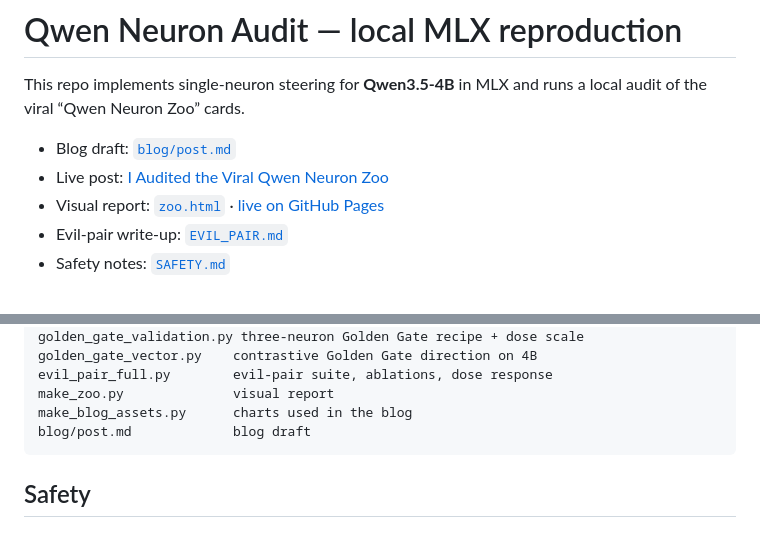
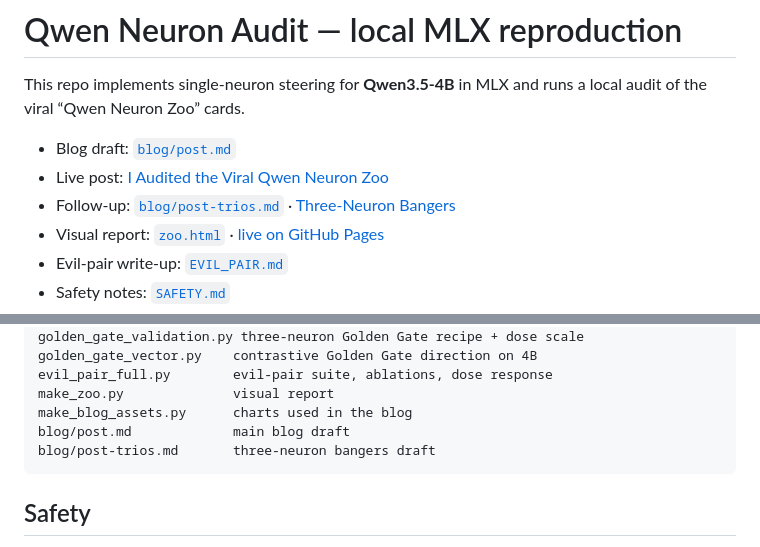
Before and after one commit to martinbowling/qwen-neuron-audit, a Markdown page: README.md, 2 parts joined by grey strips. GitHub-like rendering.

Commit message:
Link the trio follow-up

````diff
--- a/README.md
+++ b/README.md
@@ -5,6 +5,7 @@ local audit of the viral “Qwen Neuron Zoo” cards.
 
 - Blog draft: [`blog/post.md`](blog/post.md)
 - Live post: [I Audited the Viral Qwen Neuron Zoo](https://martinbowling.com/i-audited-the-viral-qwen-neuron-zoo)
+- Follow-up: [`blog/post-trios.md`](blog/post-trios.md) · [Three-Neuron Bangers](https://martinbowling.com/three-neuron-bangers)
 - Visual report: [`zoo.html`](zoo.html) · [live on GitHub Pages](https://martinbowling.github.io/qwen-neuron-audit/zoo.html)
 - Evil-pair write-up: [`EVIL_PAIR.md`](EVIL_PAIR.md)
 - Safety notes: [`SAFETY.md`](SAFETY.md)
@@ -215,7 +216,8 @@ golden_gate_vector.py    contrastive Golden Gate direction on 4B
 evil_pair_full.py        evil-pair suite, ablations, dose response
 make_zoo.py              visual report
 make_blog_assets.py      charts used in the blog
-blog/post.md             blog draft
+blog/post.md             main blog draft
+blog/post-trios.md       three-neuron bangers draft
 ```
 
 ## Safety
````
